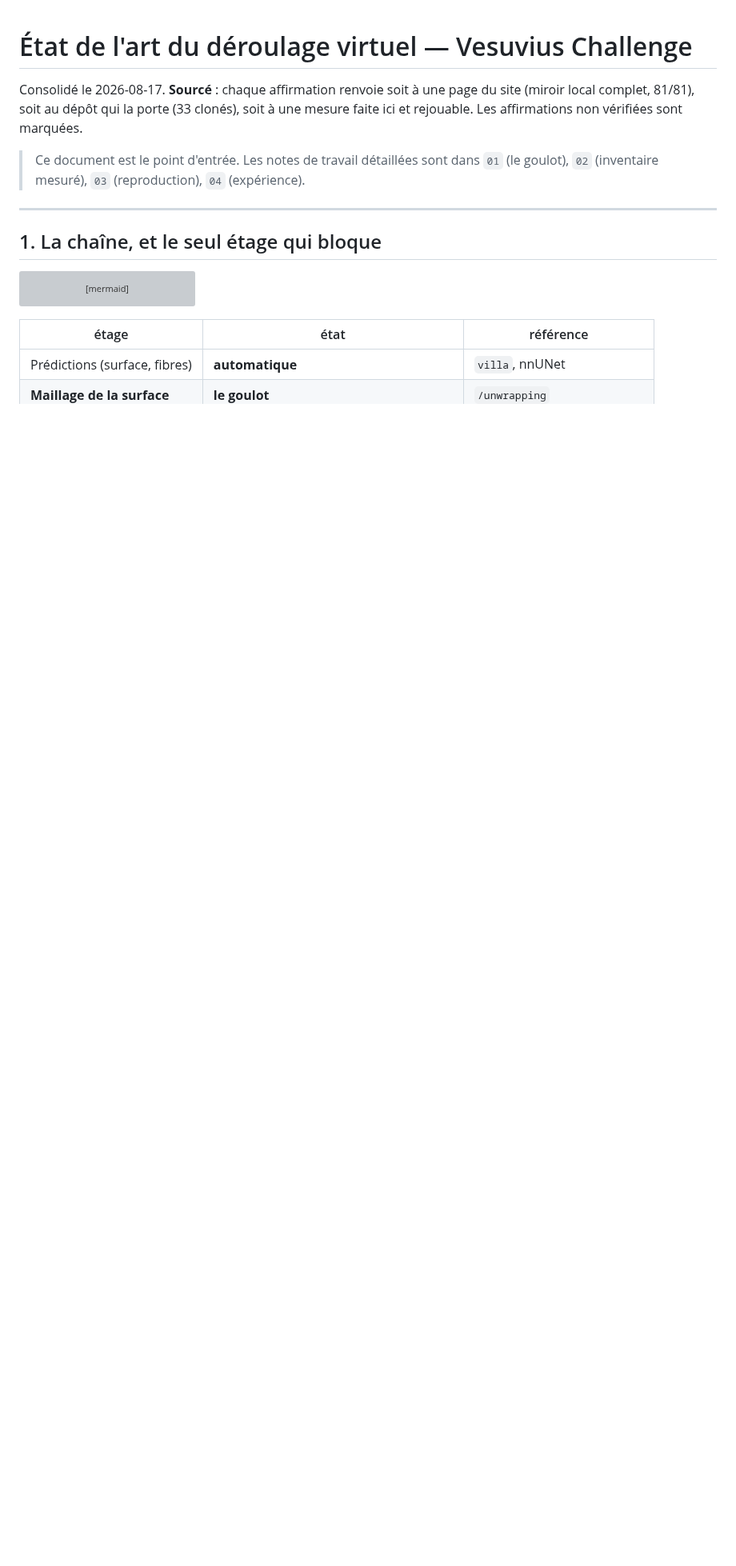
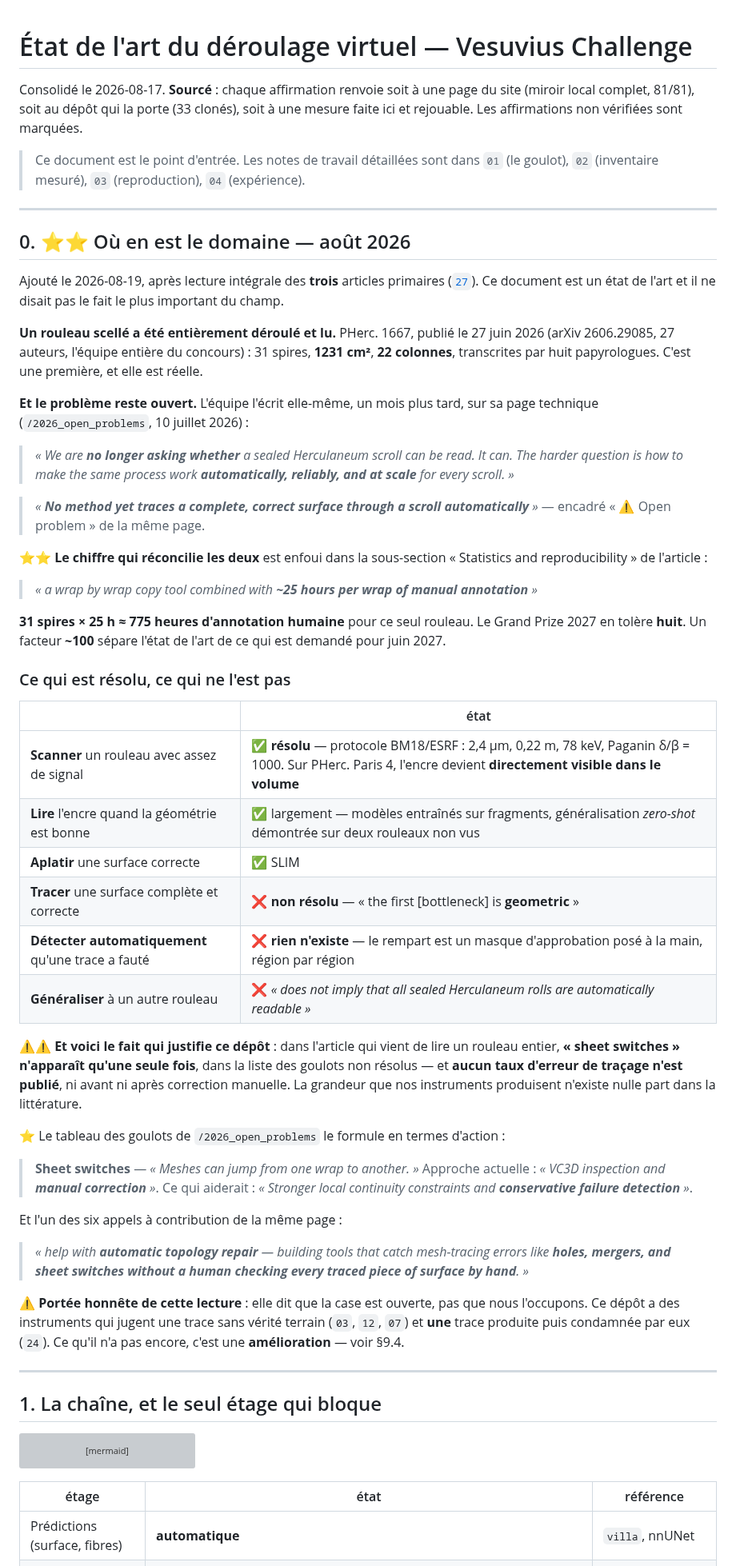
Before and after one commit to MasterLaplace/LplVesuvius, a Markdown page: docs/00_etat_de_lart.md, the part around one of its changes. Shown at 80% size. Drawn GitHub-style; blank space fills up the shorter version; grey boxes are pictures that could not be loaded.

Commit message:
docs(00): l'etat de l'art ne disait pas le fait le plus important du champ
Ajoute un §0 : un rouleau scelle a ete entierement deroule et lu (PHerc. 1667, juin
2026), ET le probleme reste ouvert -- avec le chiffre qui reconcilie les deux, ~25 h
d'annotation manuelle par spire, soit ~775 h, contre 8 h tolerees par le prix suivant.

Plus le tableau de ce qui est resolu (scanner, lire l'encre quand la geometrie est
bonne, aplatir) contre ce qui ne l'est pas (tracer, DETECTER une faute de tracage,
generaliser), et les deux citations qui nomment notre case : 'conservative failure
detection' dans le tableau des goulots, et 'automatic topology repair [...] without a
human checking every traced piece of surface by hand' dans les six appels a
contribution.

Deux corrections dans la foulee :
- §9.4 annoncait encore TROIS mesures independantes condamnant la trace de 24, dont la
  bimodalite -- cette jambe a ete retiree (24 §2, 25 §5) et le paragraphe la propageait
- le tableau du §1 disait la detection d'encre 'resolue (Grand Prize 2023)' ; le papier
  de juin 2026 dit 'ink segmentation remains weak, varies across ink recipes'

```diff
--- a/docs/00_etat_de_lart.md
+++ b/docs/00_etat_de_lart.md
@@ -6,6 +6,73 @@ une mesure faite ici et rejouable. Les affirmations non vérifiées sont marqué
 
 > Ce document est le point d'entrée. Les notes de travail détaillées sont dans
 > `01` (le goulot), `02` (inventaire mesuré), `03` (reproduction), `04` (expérience).
+
+---
+
+## 0. ⭐⭐ Où en est le domaine — août 2026
+
+Ajouté le 2026-08-19, après lecture intégrale des **trois** articles primaires
+([`27`](27_ce_que_la_litterature_dit.md)). Ce document est un état de l'art et il ne
+disait pas le fait le plus important du champ.
+
+**Un rouleau scellé a été entièrement déroulé et lu.** PHerc. 1667, publié le 27 juin
+2026 (arXiv 2606.29085, 27 auteurs, l'équipe entière du concours) : 31 spires,
+**1231 cm²**, **22 colonnes**, transcrites par huit papyrologues. C'est une première, et
+elle est réelle.
+
+**Et le problème reste ouvert.** L'équipe l'écrit elle-même, un mois plus tard, sur sa
+page technique (`/2026_open_problems`, 10 juillet 2026) :
+
+> *« We are **no longer asking whether** a sealed Herculaneum scroll can be read. It can.
+> The harder question is how to make the same process work **automatically, reliably, and
+> at scale** for every scroll. »*
+
+> *« **No method yet traces a complete, correct surface through a scroll
+> automatically** »* — encadré « ⚠️ Open problem » de la même page.
+
+⭐⭐ **Le chiffre qui réconcilie les deux** est enfoui dans la sous-section « Statistics
+and reproducibility » de l'article :
+
+> *« a wrap by wrap copy tool combined with **~25 hours per wrap of manual annotation** »*
+
+**31 spires × 25 h ≈ 775 heures d'annotation humaine** pour ce seul rouleau. Le Grand
+Prize 2027 en tolère **huit**. Un facteur **~100** sépare l'état de l'art de ce qui est
+demandé pour juin 2027.
+
+### Ce qui est résolu, ce qui ne l'est pas
+
+| | état |
+|---|---|
+| **Scanner** un rouleau avec assez de signal | ✅ **résolu** — protocole BM18/ESRF : 2,4 µm, 0,22 m, 78 keV, Paganin δ/β = 1000. Sur PHerc. Paris 4, l'encre devient **directement visible dans le volume** |
+| **Lire** l'encre quand la géométrie est bonne | ✅ largement — modèles entraînés sur fragments, généralisation *zero-shot* démontrée sur deux rouleaux non vus |
+| **Aplatir** une surface correcte | ✅ SLIM |
+| **Tracer** une surface complète et correcte | ❌ **non résolu** — « the first [bottleneck] is **geometric** » |
+| **Détecter automatiquement** qu'une trace a fauté | ❌ **rien n'existe** — le rempart est un masque d'approbation posé à la main, région par région |
+| **Généraliser** à un autre rouleau | ❌ *« does not imply that all sealed Herculaneum rolls are automatically readable »* |
+
+⚠⚠ **Et voici le fait qui justifie ce dépôt** : dans l'article qui vient de lire un
+rouleau entier, **« sheet switches » n'apparaît qu'une seule fois**, dans la liste des
+goulots non résolus — et **aucun taux d'erreur de traçage n'est publié**, ni avant ni
+après correction manuelle. La grandeur que nos instruments produisent n'existe nulle part
+dans la littérature.
+
+⭐ Le tableau des goulots de `/2026_open_problems` le formule en termes d'action :
+
+> **Sheet switches** — *« Meshes can jump from one wrap to another. »*
+> Approche actuelle : *« VC3D inspection and **manual correction** »*.
+> Ce qui aiderait : *« Stronger local continuity constraints and **conservative failure
+> detection** »*.
+
+Et l'un des six appels à contribution de la même page :
+
+> *« help with **automatic topology repair** — building tools that catch mesh-tracing
+> errors like **holes, mergers, and sheet switches without a human checking every traced
+> piece of surface by hand**. »*
+
+⚠ **Portée honnête de cette lecture** : elle dit que la case est ouverte, pas que nous
+l'occupons. Ce dépôt a des instruments qui jugent une trace sans vérité terrain (`03`,
+`12`, `07`) et **une** trace produite puis condamnée par eux (`24`). Ce qu'il n'a pas
+encore, c'est une **amélioration** — voir §9.4.
 
 ---
 
```
Also changed, not shown: other parts of docs/00_etat_de_lart.md (+16 -6 lines).
